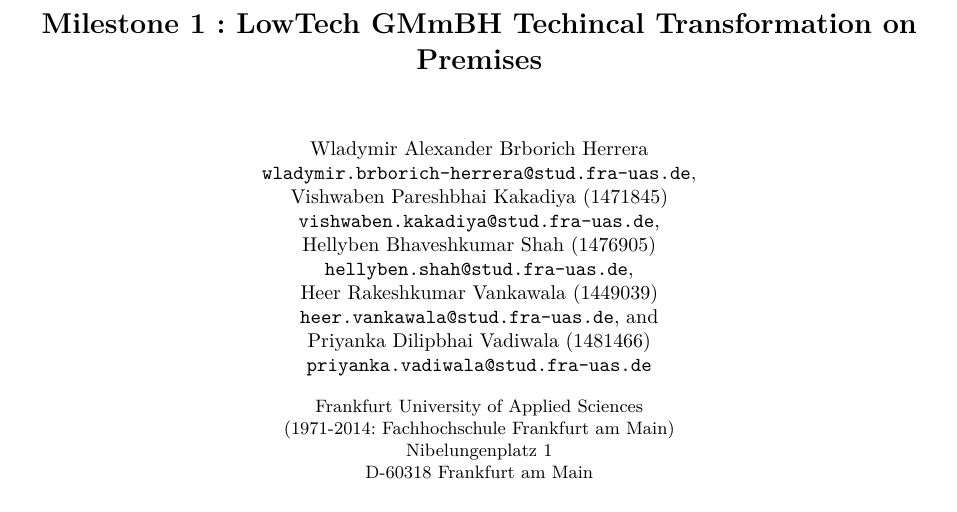
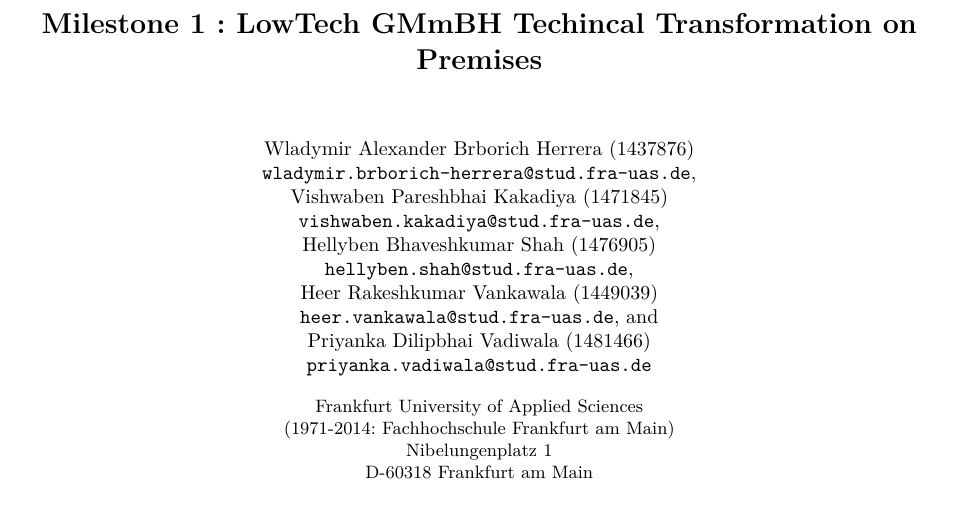
Before and after one commit to Helly2010/Cloud-Computing-Project, a LaTeX paper (final_report/milestone_1.tex): part of page 1 of 10, cut so that both start at the same text. Compiled offline with pdfLaTeX.

Commit message:
add matriculation number

```diff
--- a/final_report/milestone_1.tex
+++ b/final_report/milestone_1.tex
@@ -111,7 +111,7 @@
 \title{\what}
 %
 \author{
-  Wladymir Alexander Brborich Herrera\\
+  Wladymir Alexander Brborich Herrera (1437876)\\
   \texttt{wladymir.brborich-herrera@stud.fra-uas.de}
   \and\\
   Vishwaben Pareshbhai Kakadiya (1471845)\\
```
Also changed, not shown: final_report/milestone_1.pdf, 1 other file.
